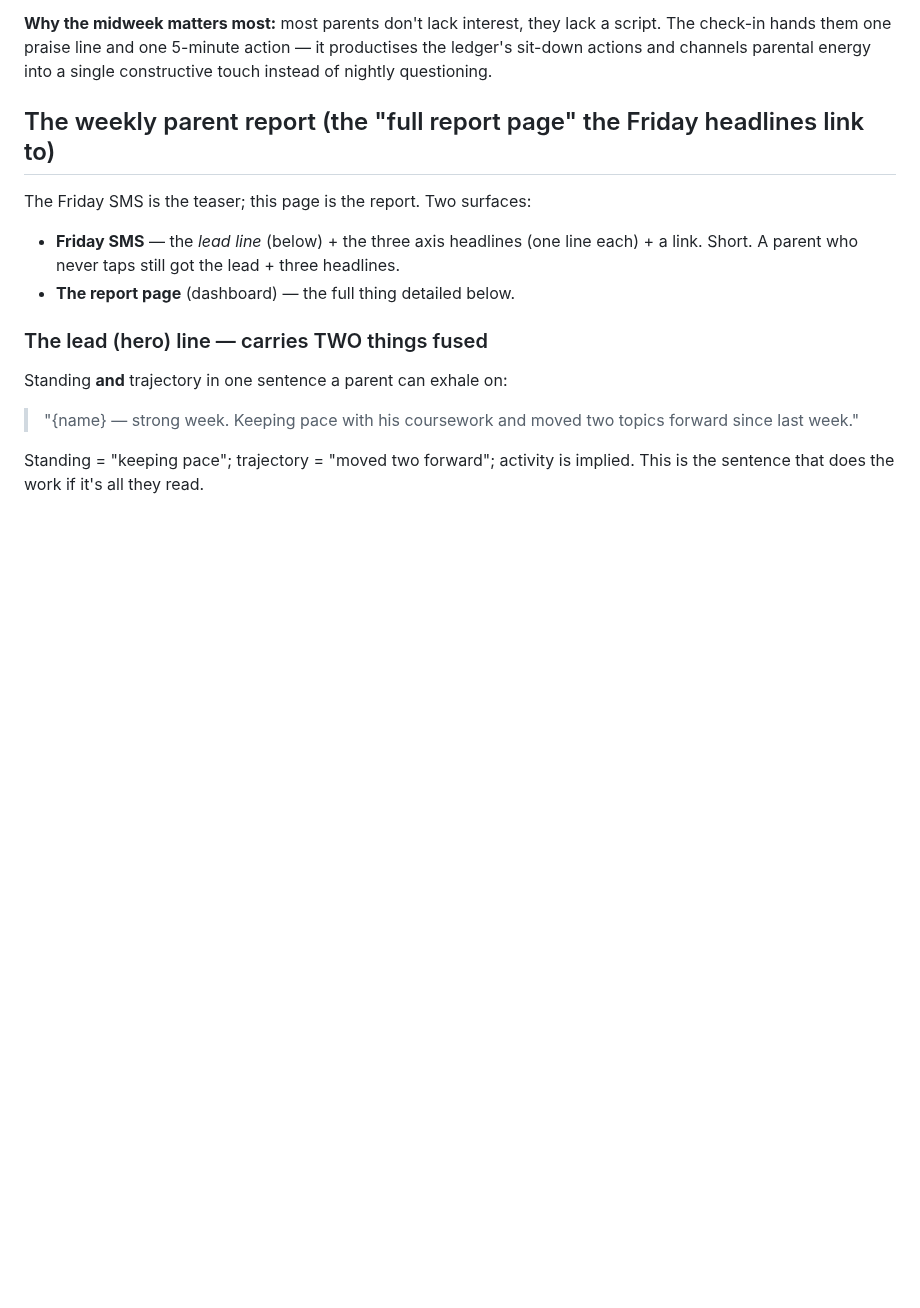
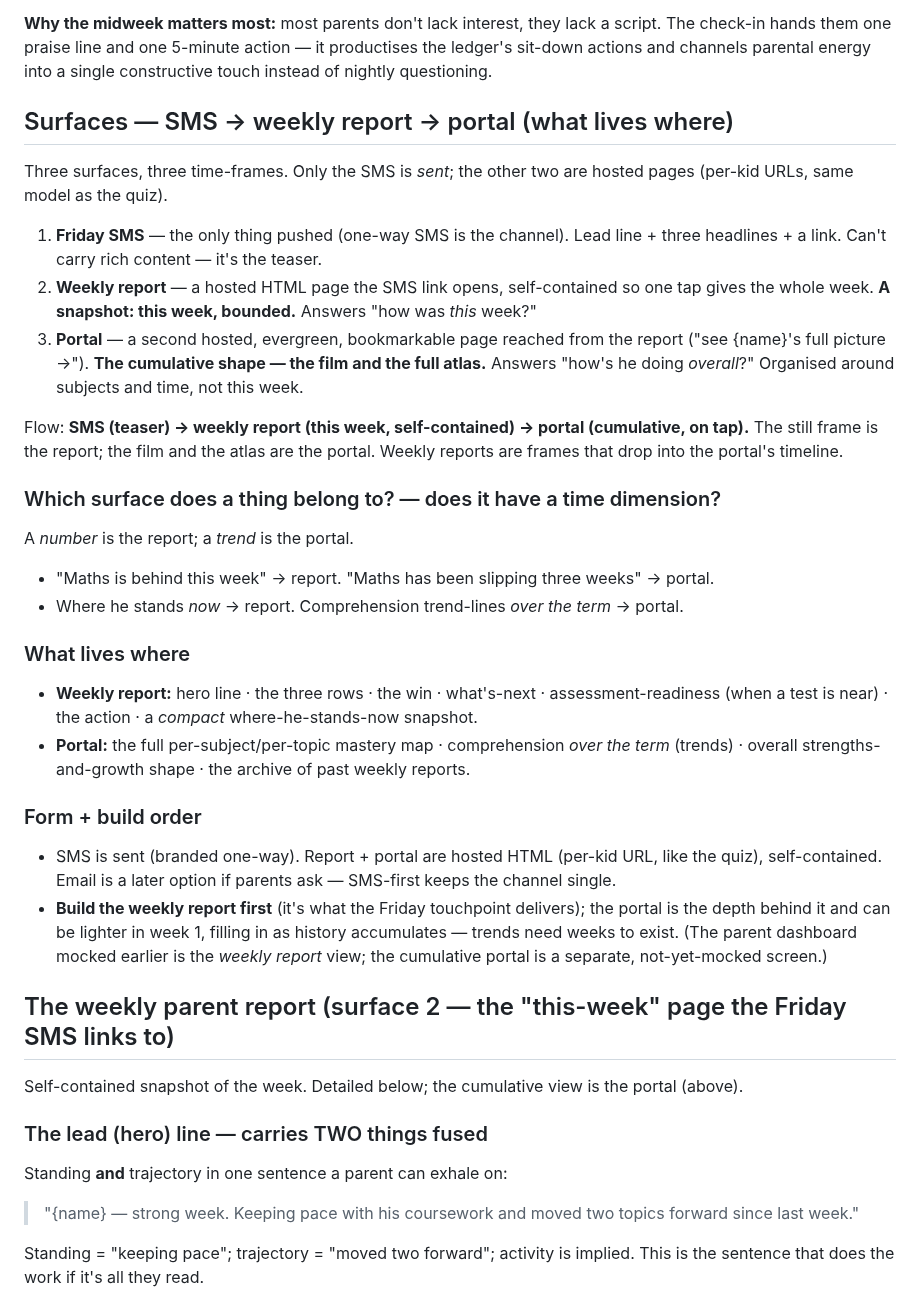
Before and after one commit to Rich898/DailyXP-content, a Markdown page: REPORTING.md, the part around the change. Drawn GitHub-style; blank space fills up the shorter version.

Commit message:
REPORTING.md: pin the three-surface architecture (SMS -> report -> portal)
SMS is sent (teaser); weekly report + portal are hosted HTML per-kid pages. Report =
this-week snapshot; portal = cumulative shape (trends, full mastery map, report
archive). The rule: number belongs to the report, trend belongs to the portal.
Build the weekly report first; portal is the depth behind it, lighter in week 1.

```diff
--- a/REPORTING.md
+++ b/REPORTING.md
@@ -19,11 +19,32 @@
 
 **Why the midweek matters most:** most parents don't lack interest, they lack a script. The check-in hands them one praise line and one 5-minute action — it productises the ledger's sit-down actions and channels parental energy into a single constructive touch instead of nightly questioning.
 
-## The weekly parent report (the "full report page" the Friday headlines link to)
+## Surfaces — SMS → weekly report → portal (what lives where)
 
-The Friday SMS is the teaser; this page is the report. Two surfaces:
-- **Friday SMS** — the *lead line* (below) + the three axis headlines (one line each) + a link. Short. A parent who never taps still got the lead + three headlines.
-- **The report page** (dashboard) — the full thing detailed below.
+Three surfaces, three time-frames. Only the SMS is *sent*; the other two are hosted pages (per-kid URLs, same model as the quiz).
+
+1. **Friday SMS** — the only thing pushed (one-way SMS is the channel). Lead line + three headlines + a link. Can't carry rich content — it's the teaser.
+2. **Weekly report** — a hosted HTML page the SMS link opens, self-contained so one tap gives the whole week. **A snapshot: this week, bounded.** Answers "how was *this* week?"
+3. **Portal** — a second hosted, evergreen, bookmarkable page reached from the report ("see {name}'s full picture →"). **The cumulative shape — the film and the full atlas.** Answers "how's he doing *overall*?" Organised around subjects and time, not this week.
+
+Flow: **SMS (teaser) → weekly report (this week, self-contained) → portal (cumulative, on tap).** The still frame is the report; the film and the atlas are the portal. Weekly reports are frames that drop into the portal's timeline.
+
+### Which surface does a thing belong to? — does it have a time dimension?
+A *number* is the report; a *trend* is the portal.
+- "Maths is behind this week" → report. "Maths has been slipping three weeks" → portal.
+- Where he stands *now* → report. Comprehension trend-lines *over the term* → portal.
+
+### What lives where
+- **Weekly report:** hero line · the three rows · the win · what's-next · assessment-readiness (when a test is near) · the action · a *compact* where-he-stands-now snapshot.
+- **Portal:** the full per-subject/per-topic mastery map · comprehension *over the term* (trends) · overall strengths-and-growth shape · the archive of past weekly reports.
+
+### Form + build order
+- SMS is sent (branded one-way). Report + portal are hosted HTML (per-kid URL, like the quiz), self-contained. Email is a later option if parents ask — SMS-first keeps the channel single.
+- **Build the weekly report first** (it's what the Friday touchpoint delivers); the portal is the depth behind it and can be lighter in week 1, filling in as history accumulates — trends need weeks to exist. (The parent dashboard mocked earlier is the *weekly report* view; the cumulative portal is a separate, not-yet-mocked screen.)
+
+## The weekly parent report (surface 2 — the "this-week" page the Friday SMS links to)
+
+Self-contained snapshot of the week. Detailed below; the cumulative view is the portal (above).
 
 ### The lead (hero) line — carries TWO things fused
 Standing **and** trajectory in one sentence a parent can exhale on:
```
